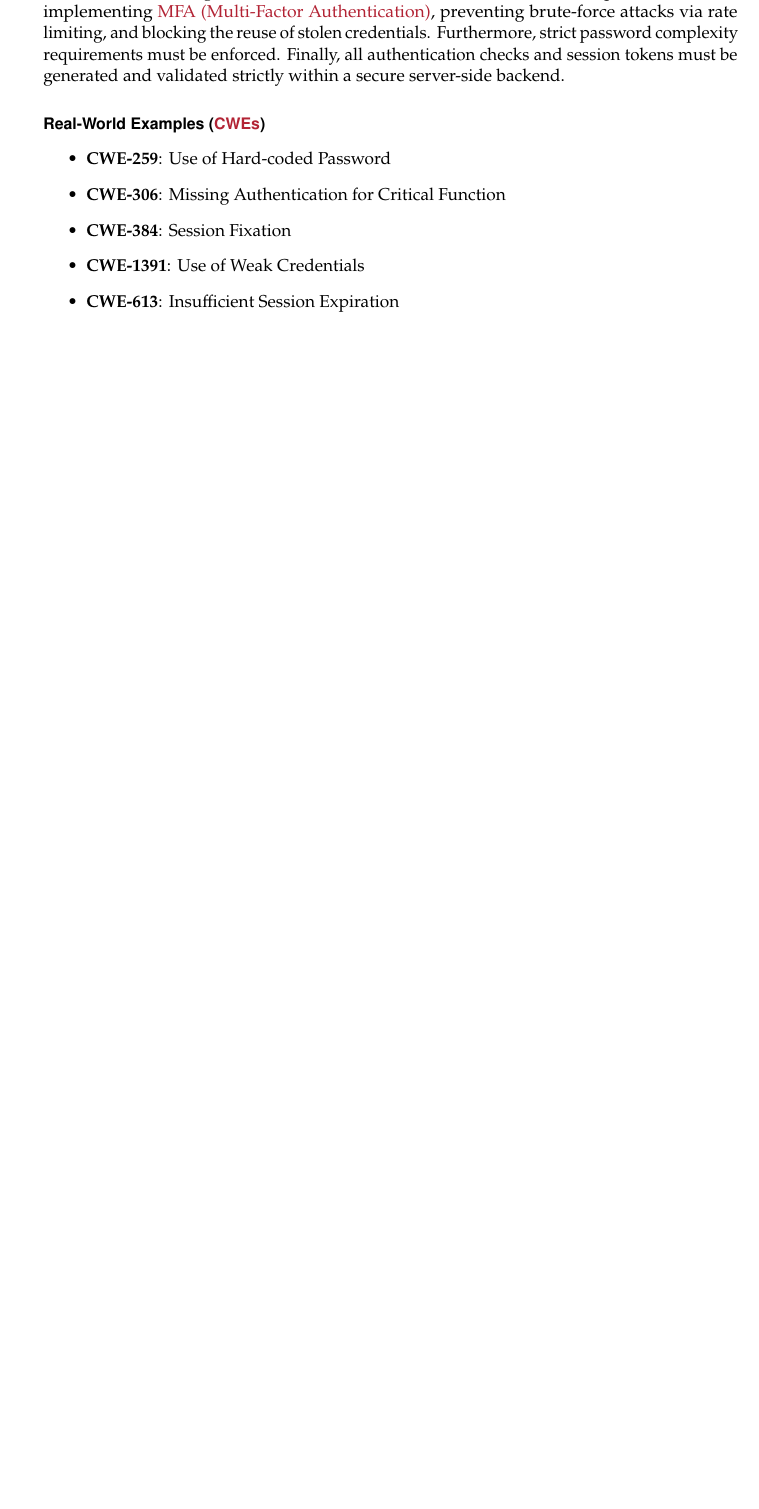
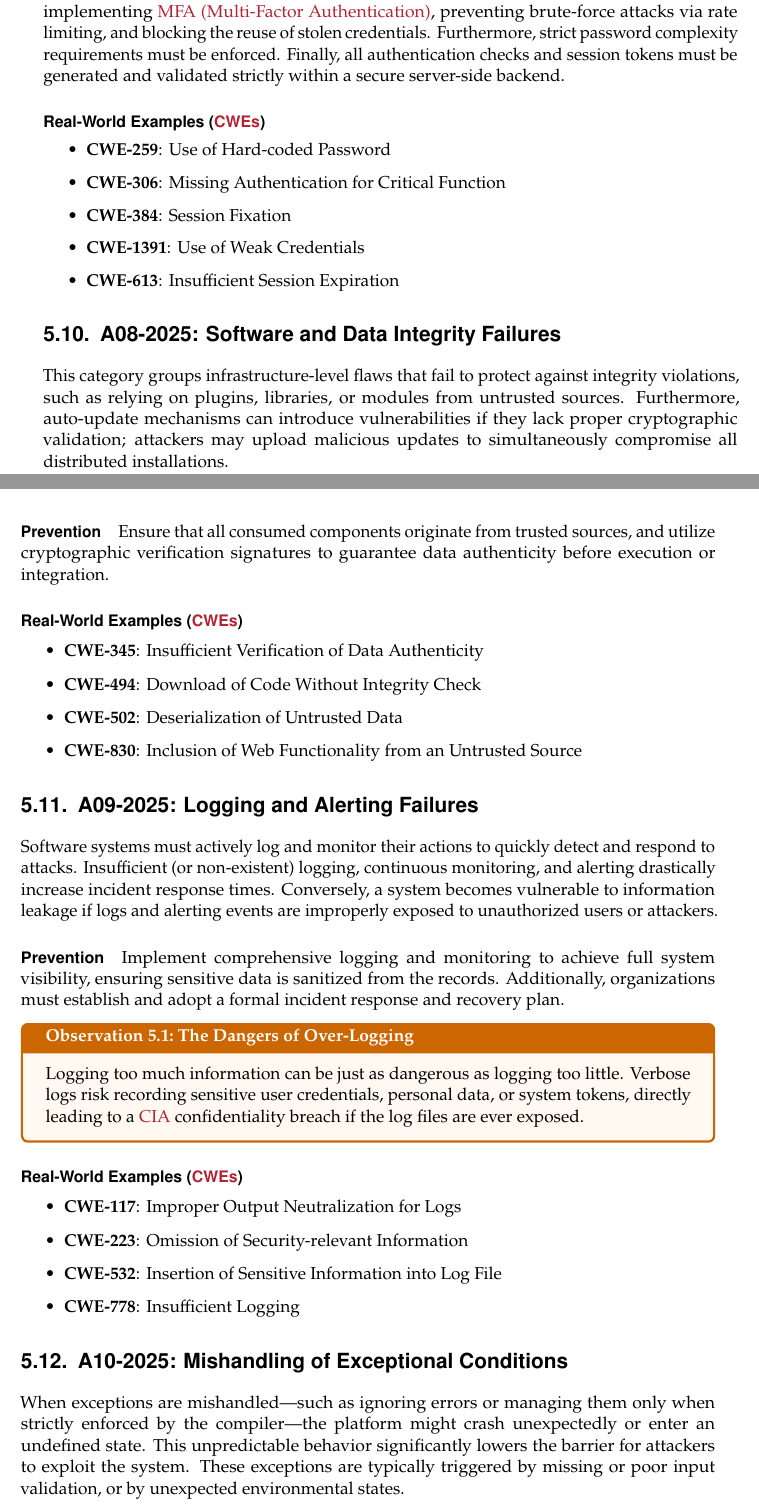
Before and after one commit to lucafano04/master-first-year-notes, a LaTeX thesis (main.tex, which reads chapters/05-OSWAP.tex): part of page 31 of 34 before the commit and two parts of pages 33 and 34 of 42 after it, the two joined at a grey line, cut so that both start at the same text, the shorter picture padded with empty space. Compiled offline with pdfLaTeX.

Commit message:
Squashed 'security-testing/' changes from f0d4439..55258c5
55258c5 Update on Overleaf.

git-subtree-dir: security-testing
git-subtree-split: 55258c5457125a1b38a90bd6cc4300edd460ce73

```diff
--- a/chapters/05-OSWAP.tex
+++ b/chapters/05-OSWAP.tex
@@ -131,3 +131,44 @@ In these vulnerabilities, an attacker tricks the application into recognizing an
     \item \textbf{CWE-1391}: Use of Weak Credentials
     \item \textbf{CWE-613}: Insufficient Session Expiration
 \end{itemize}
+
+\section{A08-2025: Software and Data Integrity Failures}
+This category groups infrastructure-level flaws that fail to protect against integrity violations, such as relying on plugins, libraries, or modules from untrusted sources. Furthermore, auto-update mechanisms can introduce vulnerabilities if they lack proper cryptographic validation; attackers may upload malicious updates to simultaneously compromise all distributed installations.
+
+\paragraph{Prevention} Ensure that all consumed components originate from trusted sources, and utilize cryptographic verification signatures to guarantee data authenticity before execution or integration.
+
+\paragraph{Real-World Examples (\glspl{cwe})}
+\begin{itemize}
+    \item \textbf{CWE-345}: Insufficient Verification of Data Authenticity
+    \item \textbf{CWE-494}: Download of Code Without Integrity Check
+    \item \textbf{CWE-502}: Deserialization of Untrusted Data
+    \item \textbf{CWE-830}: Inclusion of Web Functionality from an Untrusted Source
+\end{itemize}
+
+
+\section{A09-2025: Logging and Alerting Failures}
+Software systems must actively log and monitor their actions to quickly detect and respond to attacks. Insufficient (or non-existent) logging, continuous monitoring, and alerting drastically increase incident response times. Conversely, a system becomes vulnerable to information leakage if logs and alerting events are improperly exposed to unauthorized users or attackers.
+
+\paragraph{Prevention} Implement comprehensive logging and monitoring to achieve full system visibility, ensuring sensitive data is sanitized from the records. Additionally, organizations must establish and adopt a formal incident response and recovery plan.
+
+\begin{observation}{The Dangers of Over-Logging}{over-logging}
+    Logging too much information can be just as dangerous as logging too little. Verbose logs risk recording sensitive user credentials, personal data, or system tokens, directly leading to a \gls{cia} confidentiality breach if the log files are ever exposed.
+\end{observation}
+
+\paragraph{Real-World Examples (\glspl{cwe})}
+\begin{itemize}
+    \item \textbf{CWE-117}: Improper Output Neutralization for Logs
+    \item \textbf{CWE-223}: Omission of Security-relevant Information
+    \item \textbf{CWE-532}: Insertion of Sensitive Information into Log File
+    \item \textbf{CWE-778}: Insufficient Logging
+\end{itemize}
+
+
+\section{A10-2025: Mishandling of Exceptional Conditions}
+When exceptions are mishandled—such as ignoring errors or managing them only when strictly enforced by the compiler—the platform might crash unexpectedly or enter an undefined state. This unpredictable behavior significantly lowers the barrier for attackers to exploit the system. These exceptions are typically triggered by missing or poor input validation, or by unexpected environmental states.
+
+\paragraph{Prevention} The prevention strategy is straightforward: implement robust exception handling. This is achieved by systematically catching and managing exceptional conditions so the software fails securely without revealing its internal state. Adopting rate limiting, quotas, and throttling can prevent resource-based exceptions. Finally, user input must always be validated through sanitization and escaping, backed by secure error handling routines.
+
+\paragraph{Real-World Examples (\glspl{cwe})}
+\begin{itemize}
+    \item \textbf{CWE-209}: Generation of Error Message Containing Sensitive Information
--- a/main.tex
+++ b/main.tex
@@ -194,6 +217,7 @@
 \newacronym{mfa}{MFA}{Multi-Factor Authentication}
 \newacronym{http}{HTTP}{Hypertext Transfer Protocol}
 \newacronym{ui}{UI}{User Interface}
+\newacronym{vwad}{VWAD}{Vulnerable Web Applications Directory}
 
 % ==========================================
 % TCOLORBOX THEOREMS & DEFINITIONS
```
Also changed, not shown: chapters/06-SQL.tex (added, +1 -0 lines), chapters/05-OSWAP.tex (24 more changed lines), main.tex (27 more changed lines).
